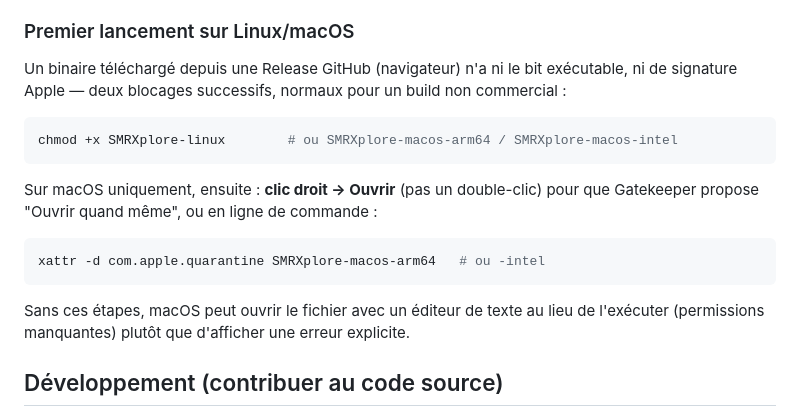
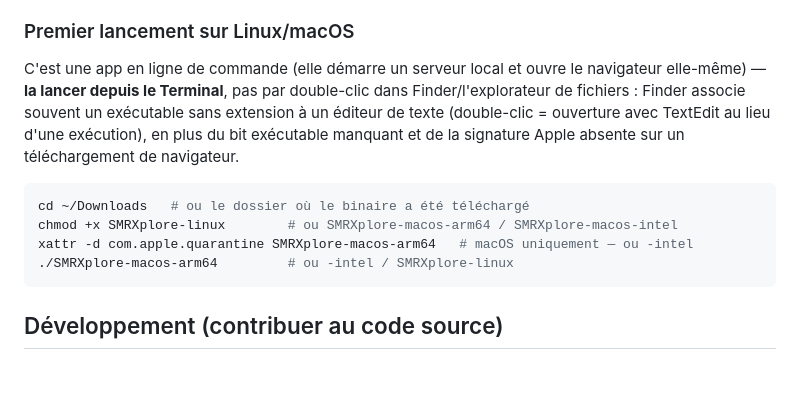
Before and after one commit to stolteanu/SMRXplore, a Markdown page: README.md, the part around the change. Rendered like a GitHub page; blank space fills up the shorter version.

Commit message:
Recommande le Terminal plutôt que le double-clic pour le premier lancement macOS/Linux
Signalé par l'utilisateur : même après chmod +x et "Ouvrir quand même",
Finder ouvrait le binaire avec TextEdit (association de type de fichier,
pas un vrai blocage) — le double-clic sur un exécutable sans extension
n'est pas fiable pour ce genre d'app CLI, contrairement au Terminal.

Co-Authored-By: Claude Sonnet 5 <noreply@anthropic.com>

````diff
--- a/README.md
+++ b/README.md
@@ -94,24 +94,19 @@ défaut une compatibilité large.
 
 ### Premier lancement sur Linux/macOS
 
-Un binaire téléchargé depuis une Release GitHub (navigateur) n'a ni le bit
-exécutable, ni de signature Apple — deux blocages successifs, normaux pour
-un build non commercial :
+C'est une app en ligne de commande (elle démarre un serveur local et ouvre
+le navigateur elle-même) — **la lancer depuis le Terminal**, pas par
+double-clic dans Finder/l'explorateur de fichiers : Finder associe souvent
+un exécutable sans extension à un éditeur de texte (double-clic = ouverture
+avec TextEdit au lieu d'une exécution), en plus du bit exécutable manquant
+et de la signature Apple absente sur un téléchargement de navigateur.
 
 ```bash
+cd ~/Downloads   # ou le dossier où le binaire a été téléchargé
 chmod +x SMRXplore-linux        # ou SMRXplore-macos-arm64 / SMRXplore-macos-intel
+xattr -d com.apple.quarantine SMRXplore-macos-arm64   # macOS uniquement — ou -intel
+./SMRXplore-macos-arm64         # ou -intel / SMRXplore-linux
 ```
-
-Sur macOS uniquement, ensuite : **clic droit → Ouvrir** (pas un double-clic)
-pour que Gatekeeper propose "Ouvrir quand même", ou en ligne de commande :
-
-```bash
-xattr -d com.apple.quarantine SMRXplore-macos-arm64   # ou -intel
-```
-
-Sans ces étapes, macOS peut ouvrir le fichier avec un éditeur de texte au
-lieu de l'exécuter (permissions manquantes) plutôt que d'afficher une
-erreur explicite.
 
 ## Développement (contribuer au code source)
 
````
